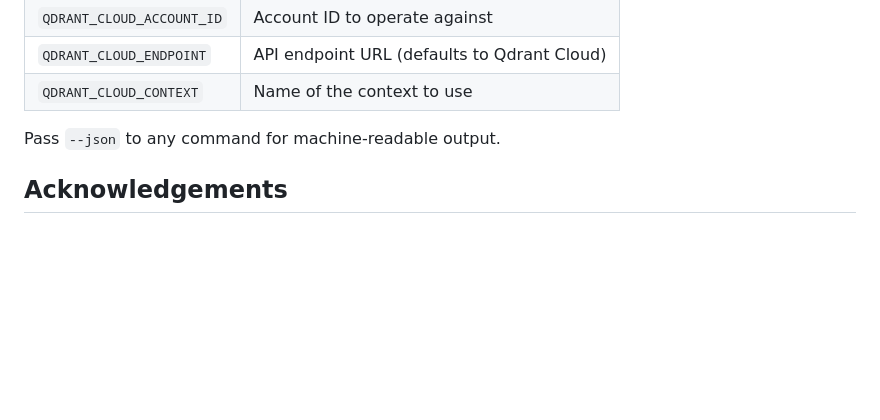
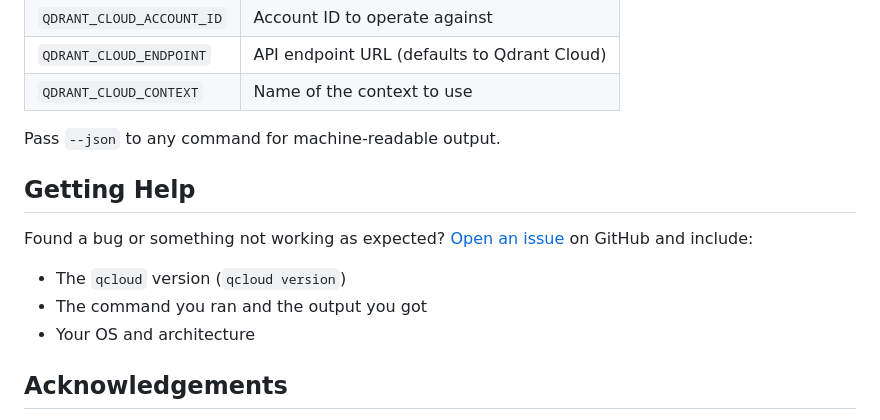
Before and after one commit to qdrant/qcloud-cli, a Markdown page: README.md, the part around the change. GitHub-like rendering; blank space fills up the shorter version.

Commit message:
chore add getting help section

```diff
--- a/README.md
+++ b/README.md
@@ -107,6 +107,15 @@ qcloud context show
 Pass `--json` to any command for machine-readable output.
 
 
+## Getting Help
+
+Found a bug or something not working as expected? [Open an issue](https://github.com/qdrant/qcloud-cli/issues/new) on GitHub and include:
+
+- The `qcloud` version (`qcloud version`)
+- The command you ran and the output you got
+- Your OS and architecture
+
+
 ## Acknowledgements
 
 `qcloud` is inspired by and partially based on [hetznercloud/cli](https://github.com/hetznercloud/cli). Thank you to the Hetzner Cloud team and contributors for building such a well-designed CLI that we could learn from.
```
